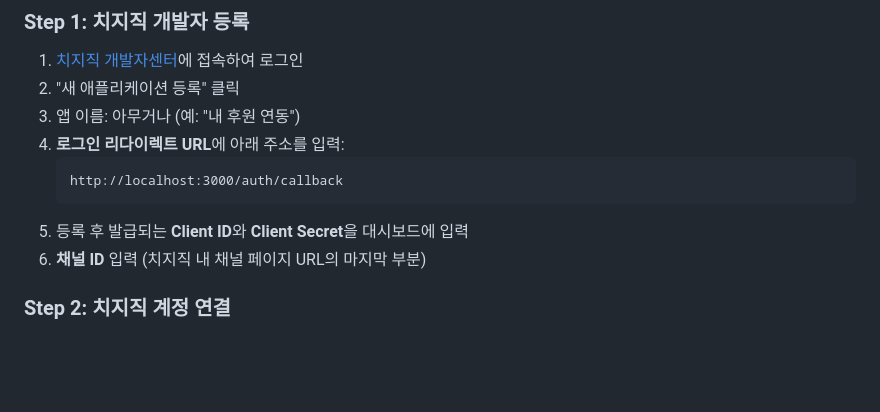
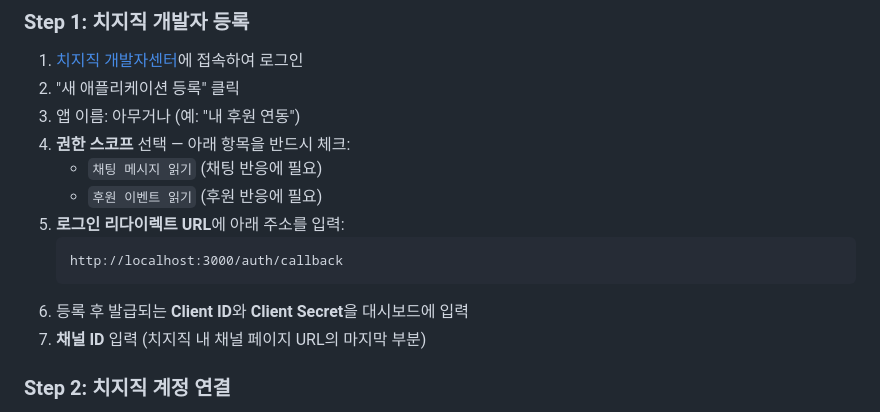
Before and after one commit to hj529ho/Chzzk-VTS-Bridge, a Markdown page: README.md, the part around the change. Drawn GitHub-style; blank space fills up the shorter version.

Commit message:
docs: 치지직 개발자 등록 시 필수 스코프 안내 추가
Co-Authored-By: Claude Opus 4.6 <noreply@anthropic.com>

````diff
--- a/README.md
+++ b/README.md
@@ -72,12 +72,15 @@ npm run dev
 1. [치지직 개발자센터](https://developers.chzzk.naver.com)에 접속하여 로그인
 2. "새 애플리케이션 등록" 클릭
 3. 앱 이름: 아무거나 (예: "내 후원 연동")
-4. **로그인 리다이렉트 URL**에 아래 주소를 입력:
+4. **권한 스코프** 선택 — 아래 항목을 반드시 체크:
+   - `채팅 메시지 읽기` (채팅 반응에 필요)
+   - `후원 이벤트 읽기` (후원 반응에 필요)
+5. **로그인 리다이렉트 URL**에 아래 주소를 입력:
    ```
    http://localhost:3000/auth/callback
    ```
-5. 등록 후 발급되는 **Client ID**와 **Client Secret**을 대시보드에 입력
-6. **채널 ID** 입력 (치지직 내 채널 페이지 URL의 마지막 부분)
+6. 등록 후 발급되는 **Client ID**와 **Client Secret**을 대시보드에 입력
+7. **채널 ID** 입력 (치지직 내 채널 페이지 URL의 마지막 부분)
 
 ### Step 2: 치지직 계정 연결
 
````
